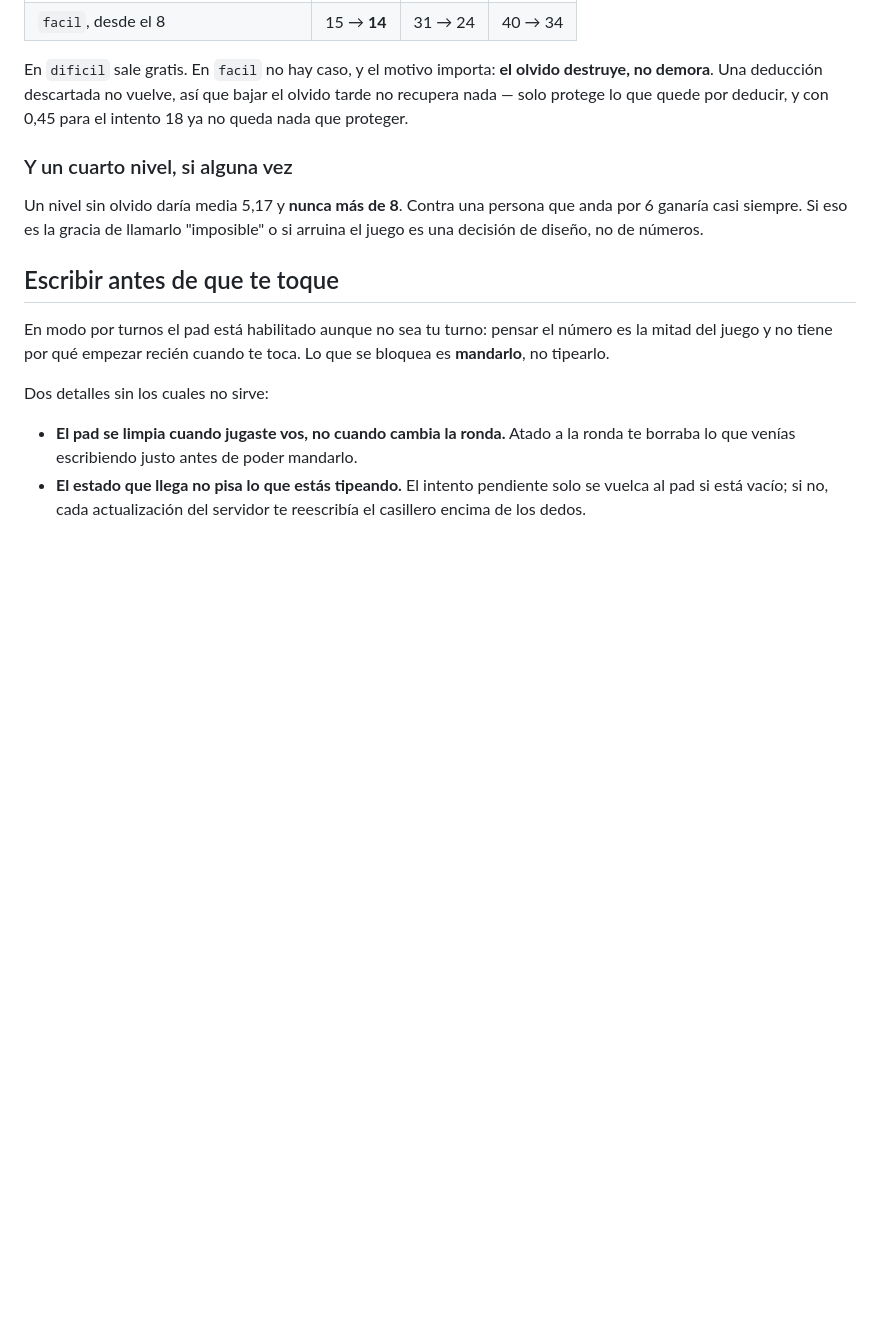
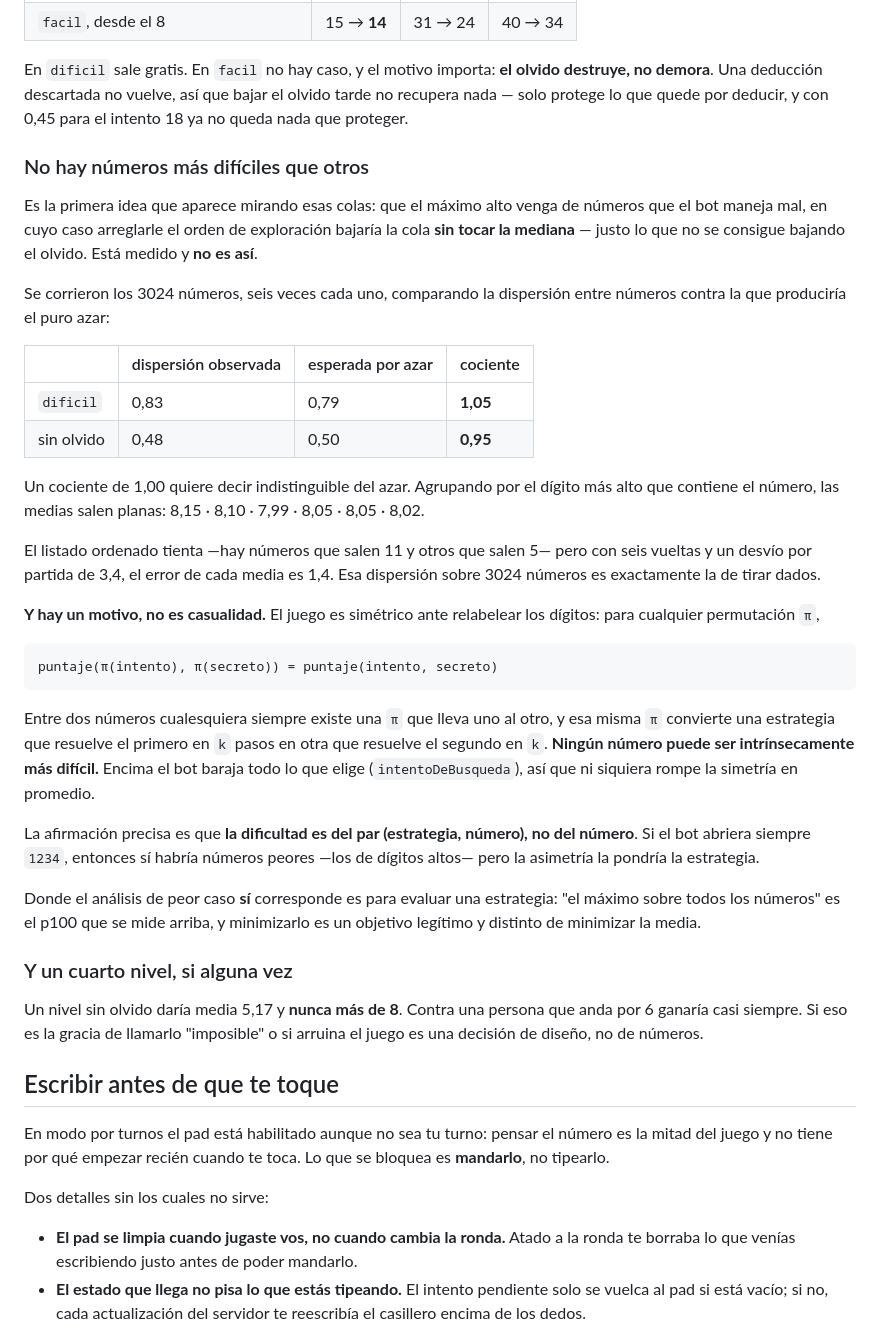
Before and after one commit to LucasM3721/Numerordle, a Markdown page: docs/DECISIONES.md, the part around the change. Rendered like a GitHub page; blank space fills up the shorter version.

Commit message:
Cerrar con números la idea del número más difícil
La primera idea que aparece mirando las colas es que el máximo alto venga de
números que el bot maneja mal. Sería la salida buena: arreglarle el orden de
exploración bajaría la cola sin tocar la mediana, que es justo lo que no se
consigue bajando el olvido. Queda descartada.

Se corrieron los 3024, seis veces cada uno, y la dispersión entre números da
1,05 y 0,95 veces la que produciría el azar. O sea, ninguna. Agrupando por el
dígito más alto las medias salen planas.

Y hay motivo, no es casualidad: el juego es simétrico ante relabelear los
dígitos, así que entre dos números cualesquiera hay una permutación que lleva
uno al otro y convierte cualquier estrategia en otra igual de buena. Ningún
número puede ser intrínsecamente más difícil. Encima el bot baraja todo lo que
elige, así que ni siquiera rompe la simetría en promedio.

Queda anotado que la dificultad es del par estrategia-número y no del número,
porque la idea de "el peor caso" es correcta pero aplicada a otra cosa: sirve
para evaluar una estrategia -- el máximo sobre todos los números es el p100 que
ya se mide -- y no para encontrar un número duro.

Va acá porque es un callejón que alguien va a querer explorar de nuevo, y
medirlo de cero cuesta una tarde.

Co-Authored-By: Claude Opus 5 <noreply@anthropic.com>

```diff
--- a/docs/DECISIONES.md
+++ b/docs/DECISIONES.md
@@ -415,6 +415,48 @@ En `dificil` sale gratis. En `facil` no hay caso, y el motivo importa: **el
 olvido destruye, no demora**. Una deducción descartada no vuelve, así que bajar
 el olvido tarde no recupera nada — solo protege lo que quede por deducir, y con
 0,45 para el intento 18 ya no queda nada que proteger.
+
+### No hay números más difíciles que otros
+
+Es la primera idea que aparece mirando esas colas: que el máximo alto venga de
+números que el bot maneja mal, en cuyo caso arreglarle el orden de exploración
+bajaría la cola **sin tocar la mediana** — justo lo que no se consigue bajando
+el olvido. Está medido y **no es así**.
+
+Se corrieron los 3024 números, seis veces cada uno, comparando la dispersión
+entre números contra la que produciría el puro azar:
+
+| | dispersión observada | esperada por azar | cociente |
+| --- | --- | --- | --- |
+| `dificil` | 0,83 | 0,79 | **1,05** |
+| sin olvido | 0,48 | 0,50 | **0,95** |
+
+Un cociente de 1,00 quiere decir indistinguible del azar. Agrupando por el
+dígito más alto que contiene el número, las medias salen planas: 8,15 · 8,10 ·
+7,99 · 8,05 · 8,05 · 8,02.
+
+El listado ordenado tienta —hay números que salen 11 y otros que salen 5— pero
+con seis vueltas y un desvío por partida de 3,4, el error de cada media es 1,4.
+Esa dispersión sobre 3024 números es exactamente la de tirar dados.
+
+**Y hay un motivo, no es casualidad.** El juego es simétrico ante relabelear los
+dígitos: para cualquier permutación `π`,
+
+    puntaje(π(intento), π(secreto)) = puntaje(intento, secreto)
+
+Entre dos números cualesquiera siempre existe una `π` que lleva uno al otro, y
+esa misma `π` convierte una estrategia que resuelve el primero en `k` pasos en
+otra que resuelve el segundo en `k`. **Ningún número puede ser intrínsecamente
+más difícil.** Encima el bot baraja todo lo que elige (`intentoDeBusqueda`), así
+que ni siquiera rompe la simetría en promedio.
+
+La afirmación precisa es que **la dificultad es del par (estrategia, número), no
+del número**. Si el bot abriera siempre `1234`, entonces sí habría números peores
+—los de dígitos altos— pero la asimetría la pondría la estrategia.
+
+Donde el análisis de peor caso **sí** corresponde es para evaluar una
+estrategia: "el máximo sobre todos los números" es el p100 que se mide arriba, y
+minimizarlo es un objetivo legítimo y distinto de minimizar la media.
 
 ### Y un cuarto nivel, si alguna vez
 
```
